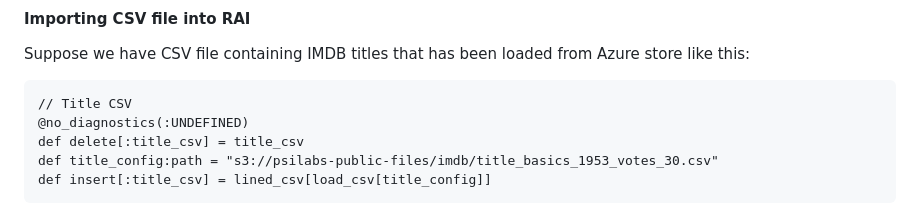
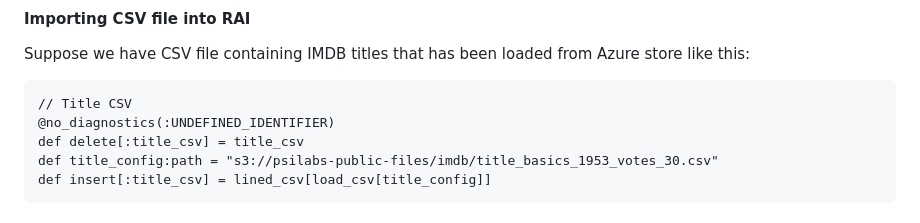
Before and after one commit to RelationalAI/sales-eng-tools, a Markdown page: README.md, the part around the change. Rendered like a GitHub page.

Commit message:
@no_diagnostics(:UNDEFINED) => @no_diagnostics(:UNDEFINED_IDENTIFIER)

````diff
--- a/README.md
+++ b/README.md
@@ -99,7 +99,7 @@ Below is example from IMDB demo (see [imdb_model](https://github.com/RelationalA
 Suppose we have CSV file containing IMDB titles that has been loaded from Azure store like this:
 ```
 // Title CSV
-@no_diagnostics(:UNDEFINED)
+@no_diagnostics(:UNDEFINED_IDENTIFIER)
 def delete[:title_csv] = title_csv
 def title_config:path = "s3://psilabs-public-files/imdb/title_basics_1953_votes_30.csv"
 def insert[:title_csv] = lined_csv[load_csv[title_config]]
````
